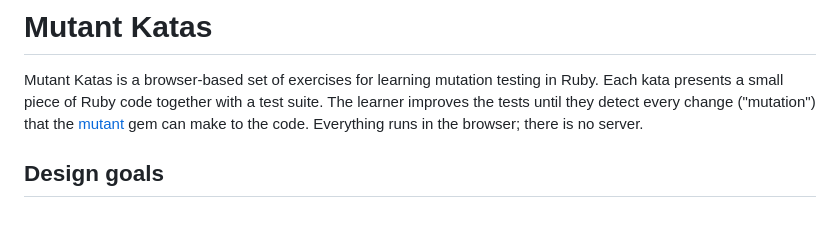
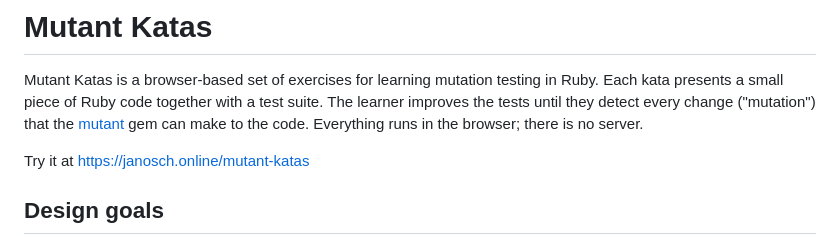
Before and after one commit to jaynetics/mutant-katas, a Markdown page: README.md, the part around the change. Drawn GitHub-style; blank space fills up the shorter version.

Commit message:
Update README.md
[ci skip]

```diff
--- a/README.md
+++ b/README.md
@@ -1,6 +1,8 @@
 # Mutant Katas
 
 Mutant Katas is a browser-based set of exercises for learning mutation testing in Ruby. Each kata presents a small piece of Ruby code together with a test suite. The learner improves the tests until they detect every change ("mutation") that the [mutant](https://github.com/mbj/mutant) gem can make to the code. Everything runs in the browser; there is no server.
+
+Try it at https://janosch.online/mutant-katas
 
 ## Design goals
 
```
